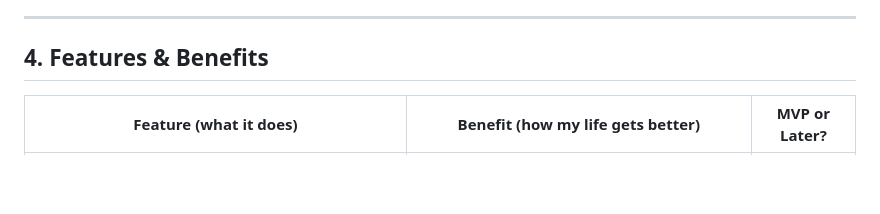
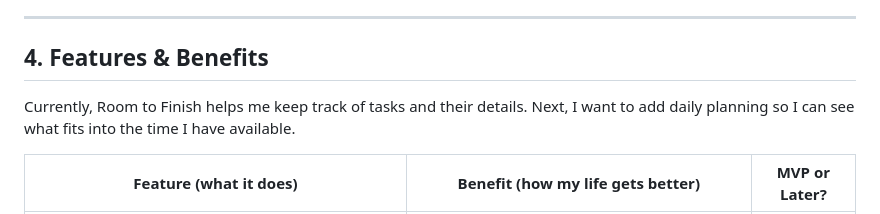
Before and after one commit to Isimar914/room-to-finish, a Markdown page: README.md, the part around one of its changes. Drawn GitHub-style; blank space fills up the shorter version.

Commit message:
Clarify current task tracking scope and update spec date

```diff
--- a/README.md
+++ b/README.md
@@ -71,6 +71,8 @@ I can write down what needs doing, but I still struggle to decide what realistic
 
 ## 4. Features & Benefits
 
+Currently, Room to Finish helps me keep track of tasks and their details. Next, I want to add daily planning so I can see what fits into the time I have available.
+
 | Feature (what it does) | Benefit (how my life gets better) | MVP or Later? |
 |---|---|---|
 | Add tasks with optional due dates and Low, Medium, High, or no priority. | I can keep responsibilities and important details organized in one place. | MVP — built |
```
Also changed, not shown: other parts of README.md (+1 -1 lines).
